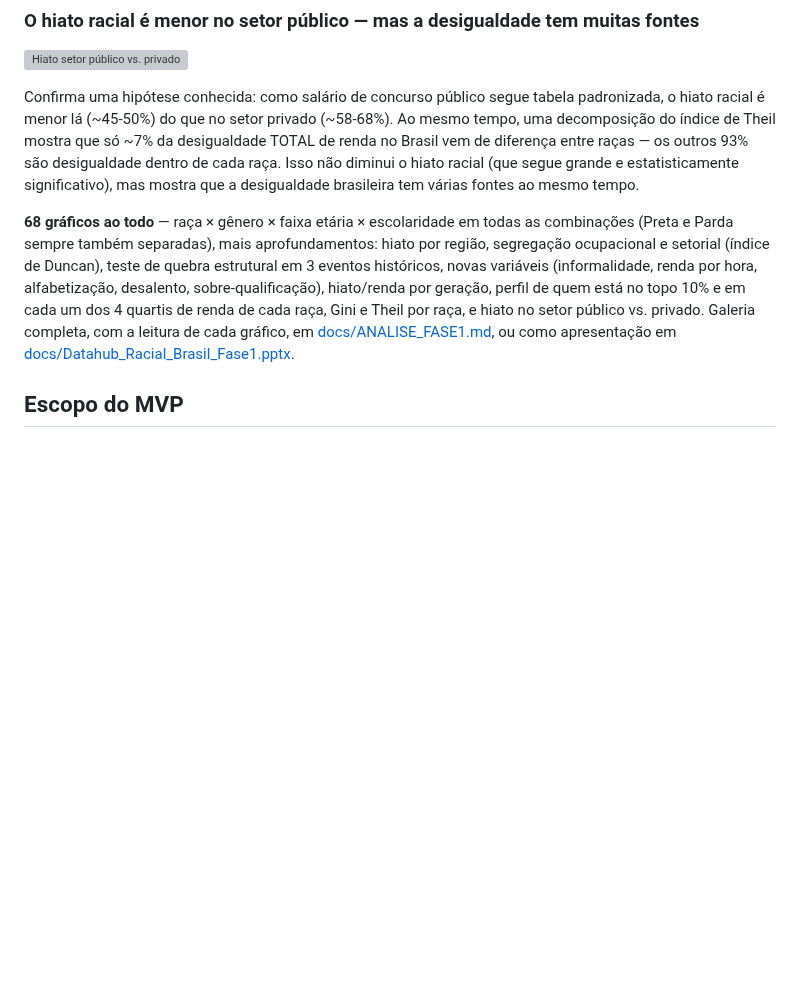
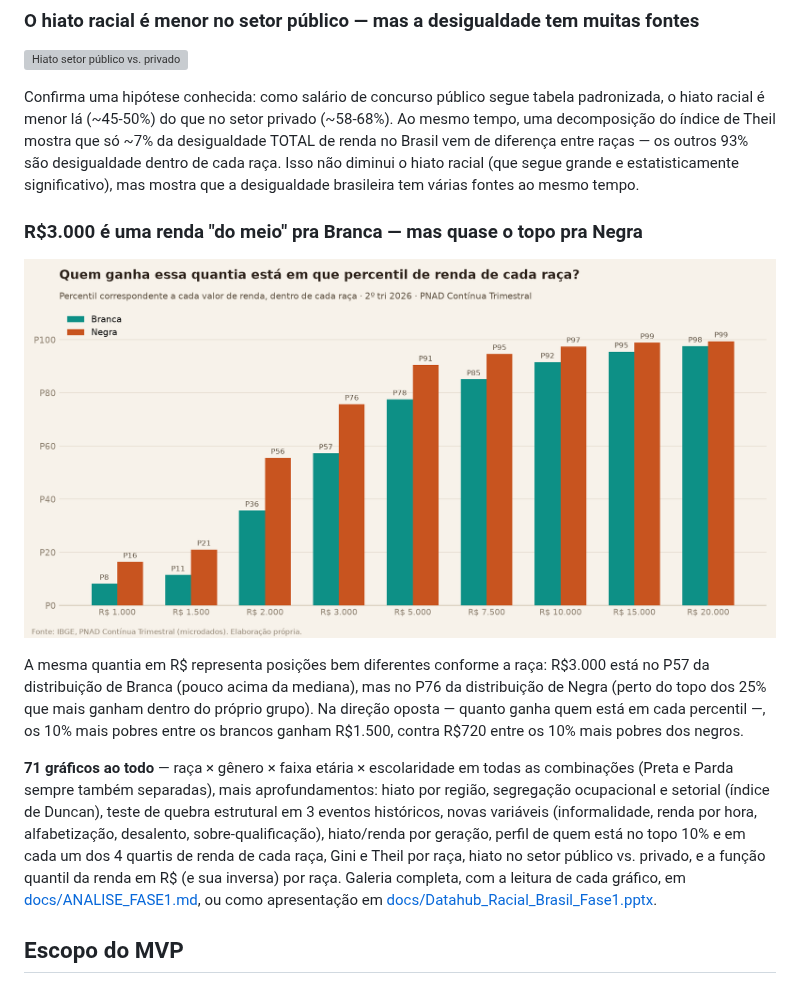
Before and after one commit to FelipeSantanaJ/Hub-Racial-Brasil, a Markdown page: README.md, the part around the change. Drawn GitHub-style; pictures changed too: docs/img/percentil_de_valor_racial.png (added); blank space fills up the shorter version; grey boxes are pictures that could not be loaded.

```diff
--- a/README.md
+++ b/README.md
@@ -87,13 +87,24 @@ vem de diferença entre raças — os outros 93% são desigualdade dentro de cad
 diminui o hiato racial (que segue grande e estatisticamente significativo), mas mostra que a
 desigualdade brasileira tem várias fontes ao mesmo tempo.
 
-**68 gráficos ao todo** — raça × gênero × faixa etária × escolaridade em todas as
+### R$3.000 é uma renda "do meio" pra Branca — mas quase o topo pra Negra
+
+![Percentil de um valor de renda, por raça](docs/img/percentil_de_valor_racial.png)
+
+A mesma quantia em R$ representa posições bem diferentes conforme a raça: R$3.000 está no
+P57 da distribuição de Branca (pouco acima da mediana), mas no P76 da distribuição de Negra
+(perto do topo dos 25% que mais ganham dentro do próprio grupo). Na direção oposta — quanto
+ganha quem está em cada percentil —, os 10% mais pobres entre os brancos ganham R$1.500,
+contra R$720 entre os 10% mais pobres dos negros.
+
+**71 gráficos ao todo** — raça × gênero × faixa etária × escolaridade em todas as
 combinações (Preta e Parda sempre também separadas), mais aprofundamentos: hiato por região,
 segregação ocupacional e setorial (índice de Duncan), teste de quebra estrutural em 3 eventos
 históricos, novas variáveis (informalidade, renda por hora, alfabetização, desalento,
 sobre-qualificação), hiato/renda por geração, perfil de quem está no topo 10% e em cada um
-dos 4 quartis de renda de cada raça, Gini e Theil por raça, e hiato no setor público vs.
-privado. Galeria completa, com a leitura de cada gráfico, em
+dos 4 quartis de renda de cada raça, Gini e Theil por raça, hiato no setor público vs.
+privado, e a função quantil da renda em R$ (e sua inversa) por raça. Galeria completa, com a
+leitura de cada gráfico, em
 [docs/ANALISE_FASE1.md](docs/ANALISE_FASE1.md), ou como
 apresentação em
 [docs/Datahub_Racial_Brasil_Fase1.pptx](docs/Datahub_Racial_Brasil_Fase1.pptx).
```
Also changed, not shown: docs/ANALISE_FASE1.md (+29 -1 lines), docs/PLANO.md (+38 -5 lines), docs/img/funcao_quantil_racial.png (added), docs/img/hiato_por_percentil.png (added), 6 other files.
